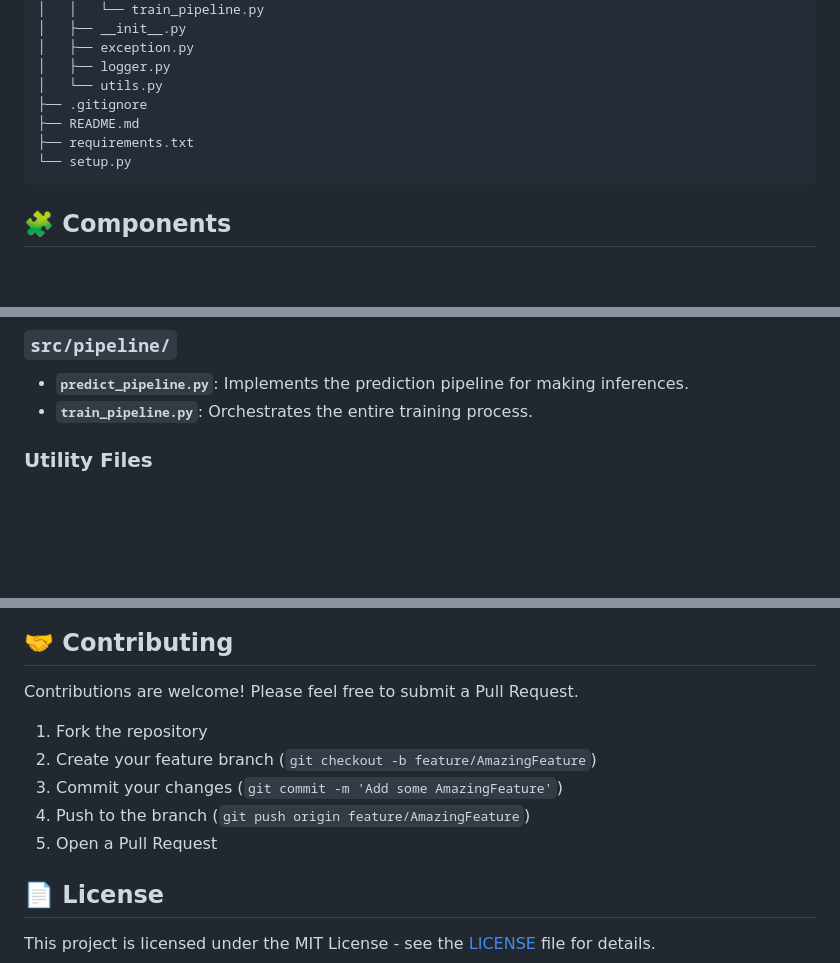
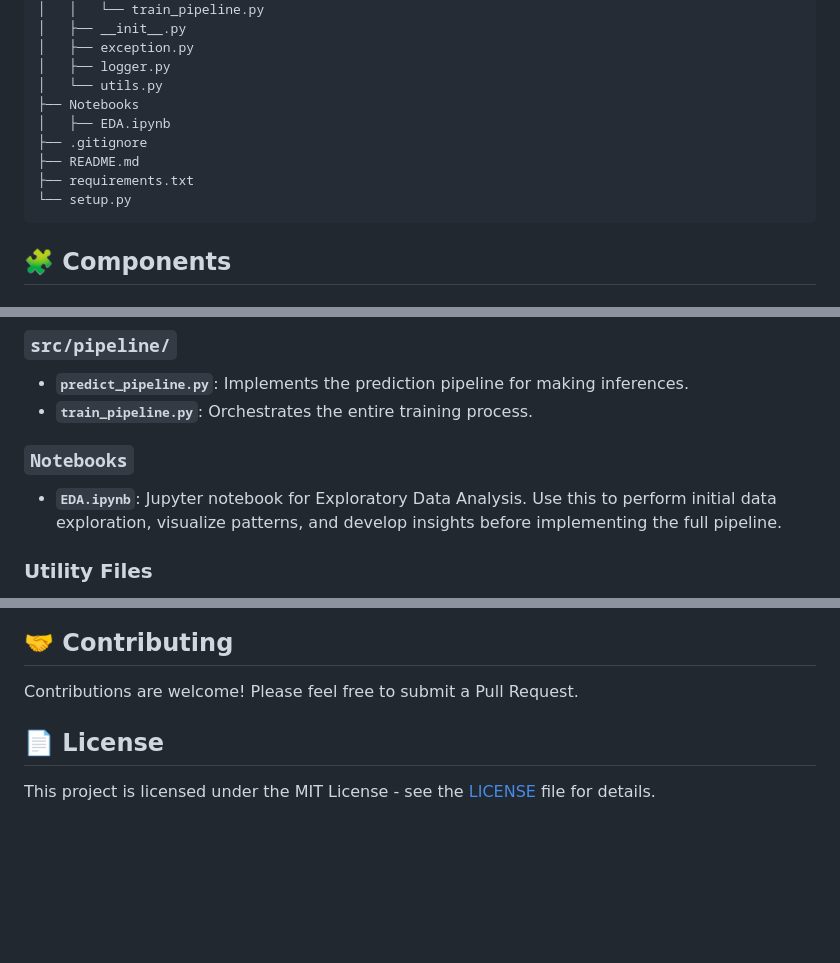
Before and after one commit to tarun4632/BasicMLProjectStructure, a Markdown page: README.md, 3 parts joined by grey strips. Drawn GitHub-style; blank space fills up the shorter version.

````diff
--- a/README.md
+++ b/README.md
@@ -38,11 +38,16 @@ This template provides a structured foundation for machine learning projects, de
 │   ├── exception.py
 │   ├── logger.py
 │   └── utils.py
+├── Notebooks
+│   ├── EDA.ipynb
 ├── .gitignore
 ├── README.md
 ├── requirements.txt
 └── setup.py
 ```
+
+
+
 
 ## 🧩 Components
 
@@ -56,6 +61,9 @@ This template provides a structured foundation for machine learning projects, de
 
 - **`predict_pipeline.py`**: Implements the prediction pipeline for making inferences.
 - **`train_pipeline.py`**: Orchestrates the entire training process.
+
+### `Notebooks`
+- **`EDA.ipynb`**: Jupyter notebook for Exploratory Data Analysis. Use this to perform initial data exploration, visualize patterns, and develop insights before implementing the full pipeline.
 
 ### Utility Files
 
@@ -94,12 +102,6 @@ This template provides a structured foundation for machine learning projects, de
 
 Contributions are welcome! Please feel free to submit a Pull Request.
 
-1. Fork the repository
-2. Create your feature branch (`git checkout -b feature/AmazingFeature`)
-3. Commit your changes (`git commit -m 'Add some AmazingFeature'`)
-4. Push to the branch (`git push origin feature/AmazingFeature`)
-5. Open a Pull Request
-
 ## 📄 License
 
 This project is licensed under the MIT License - see the [LICENSE](LICENSE) file for details.
````
